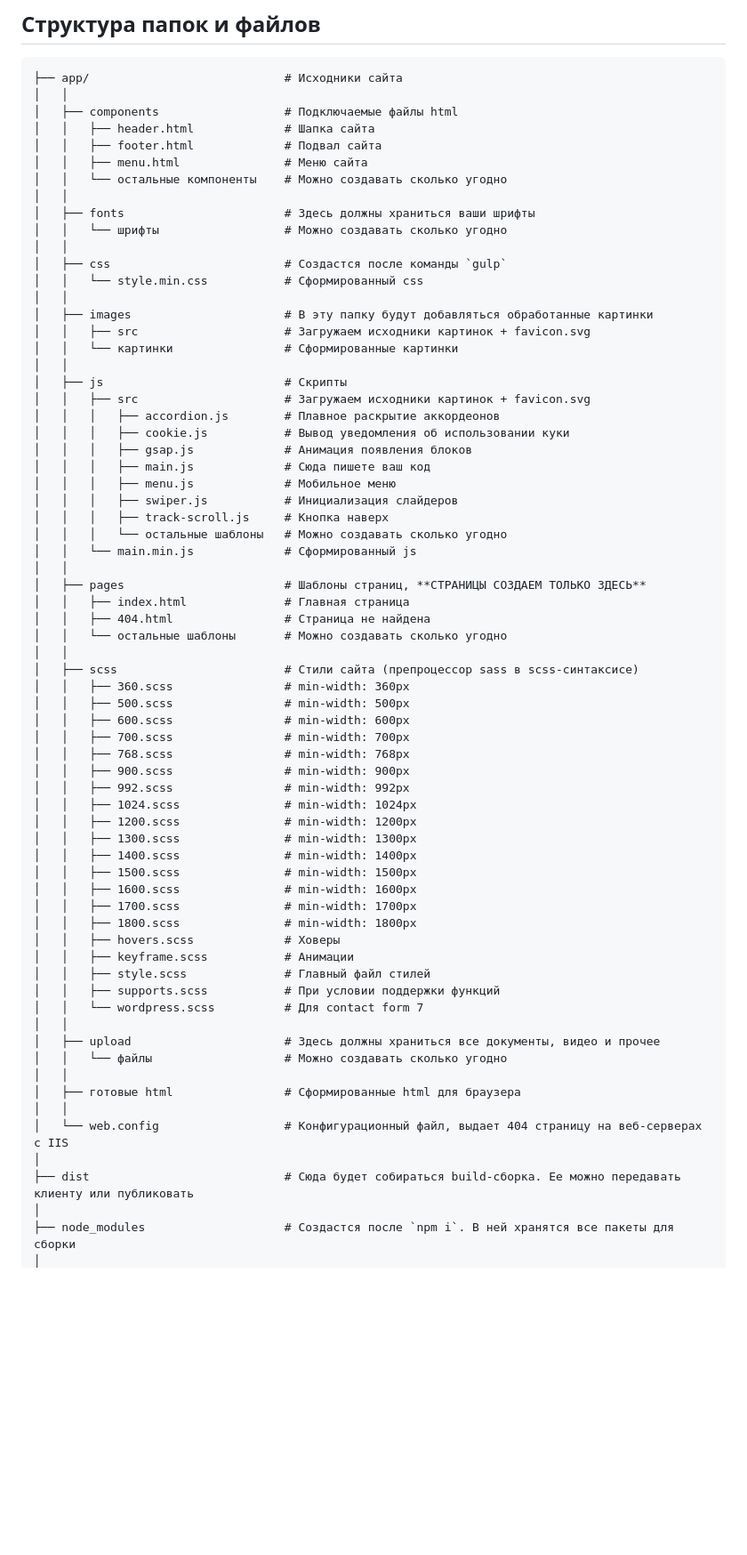
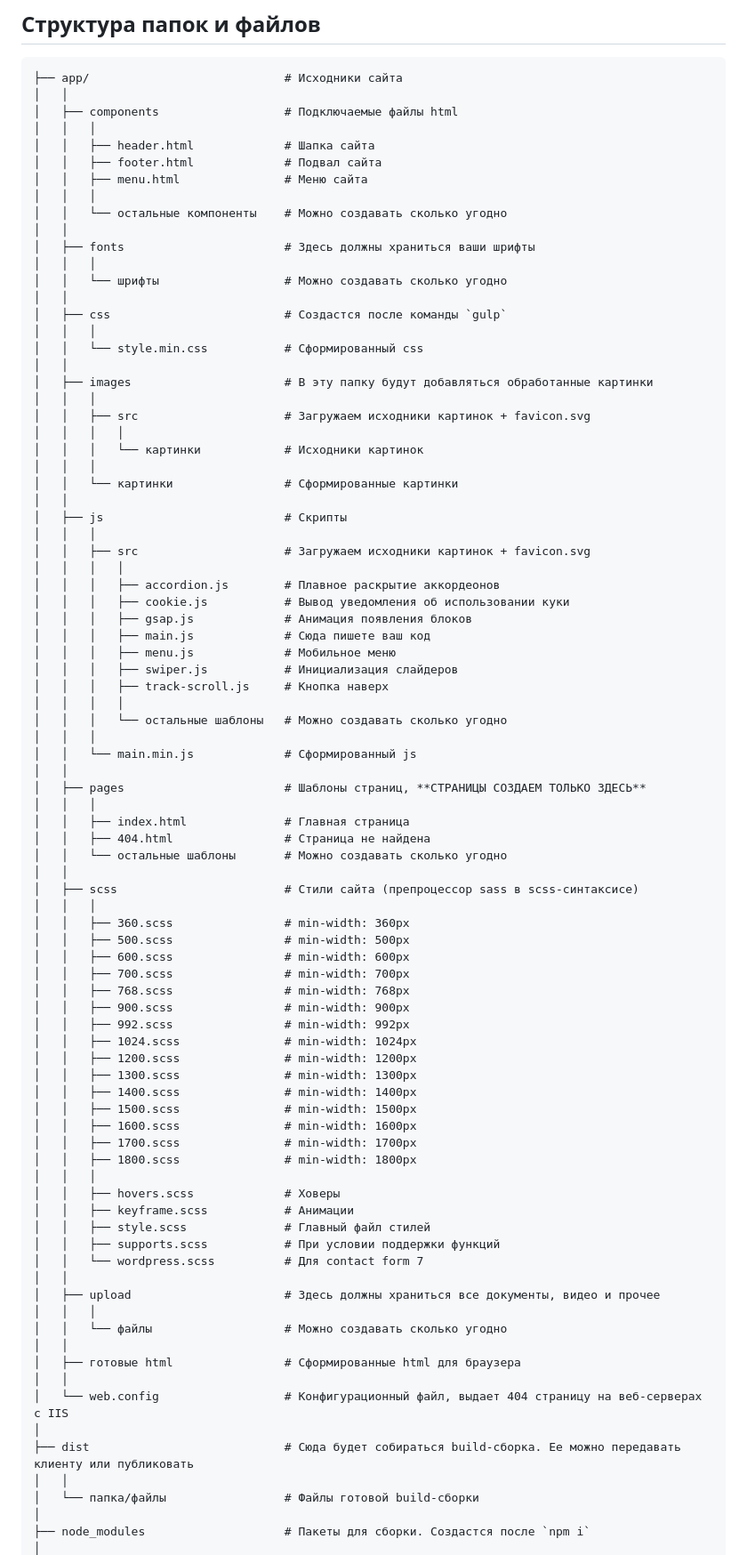
Before and after one commit to arshavin0309/my-gulp, a Markdown page: README.md, the part around one of its changes. Shown at 89% size. Rendered like a GitHub page; blank space fills up the shorter version.

```diff
--- a/README.md
+++ b/README.md
@@ -36,23 +36,33 @@
 ├── app/                            # Исходники сайта
 │   │
 │   ├── components                  # Подключаемые файлы html
+│   │   │
 │   │   ├── header.html             # Шапка сайта
 │   │   ├── footer.html             # Подвал сайта
 │   │   ├── menu.html               # Меню сайта
+│   │   │
 │   │   └── остальные компоненты    # Можно создавать сколько угодно
 │   │
 │   ├── fonts                       # Здесь должны храниться ваши шрифты
+│   │   │
 │   │   └── шрифты                  # Можно создавать сколько угодно
 │   │
 │   ├── css                         # Создастся после команды `gulp`
+│   │   │
 │   │   └── style.min.css           # Сформированный css
 │   │
 │   ├── images                      # В эту папку будут добавляться обработанные картинки
+│   │   │
 │   │   ├── src                     # Загружаем исходники картинок + favicon.svg
+│   │   │   │
+│   │   │   └── картинки            # Исходники картинок
+│   │   │
 │   │   └── картинки                # Сформированные картинки
 │   │
 │   ├── js                          # Скрипты
+│   │   │
 │   │   ├── src                     # Загружаем исходники картинок + favicon.svg
+│   │   │   │
 │   │   │   ├── accordion.js        # Плавное раскрытие аккордеонов
 │   │   │   ├── cookie.js           # Вывод уведомления об использовании куки
 │   │   │   ├── gsap.js             # Анимация появления блоков
@@ -60,15 +70,19 @@
 │   │   │   ├── menu.js             # Мобильное меню
 │   │   │   ├── swiper.js           # Инициализация слайдеров
 │   │   │   ├── track-scroll.js     # Кнопка наверх
+│   │   │   │
 │   │   │   └── остальные шаблоны   # Можно создавать сколько угодно
+│   │   │
 │   │   └── main.min.js             # Сформированный js
 │   │
 │   ├── pages                       # Шаблоны страниц, **СТРАНИЦЫ СОЗДАЕМ ТОЛЬКО ЗДЕСЬ**
+│   │   │
 │   │   ├── index.html              # Главная страница
 │   │   ├── 404.html                # Страница не найдена
 │   │   └── остальные шаблоны       # Можно создавать сколько угодно
 │   │
 │   ├── scss                        # Стили сайта (препроцессор sass в scss-синтаксисе)
+│   │   │
 │   │   ├── 360.scss                # min-width: 360px
 │   │   ├── 500.scss                # min-width: 500px
 │   │   ├── 600.scss                # min-width: 600px
@@ -84,6 +98,7 @@
 │   │   ├── 1600.scss               # min-width: 1600px
 │   │   ├── 1700.scss               # min-width: 1700px
 │   │   ├── 1800.scss               # min-width: 1800px
+│   │   │
 │   │   ├── hovers.scss             # Ховеры
 │   │   ├── keyframe.scss           # Анимации
 │   │   ├── style.scss              # Главный файл стилей
@@ -91,6 +106,7 @@
 │   │   └── wordpress.scss          # Для contact form 7
 │   │
 │   ├── upload                      # Здесь должны храниться все документы, видео и прочее
+│   │   │
 │   │   └── файлы                   # Можно создавать сколько угодно
 │   │
 │   ├── готовые html                # Сформированные html для браузера
@@ -98,6 +114,8 @@
 │   └── web.config                  # Конфигурационный файл, выдает 404 страницу на веб-серверах с IIS
 │
 ├── dist                            # Сюда будет собираться build-сборка. Ее можно передавать клиенту или публиковать
+│   │
+│   └── папка/файлы                 # Файлы готовой build-сборки
 │
-├── node_modules                    # Создастся после `npm i`. В ней хранятся все пакеты для сборки
+├── node_modules                    # Пакеты для сборки. Создастся после `npm i`
 │
```
Also changed, not shown: other parts of README.md (+8 -4 lines).
